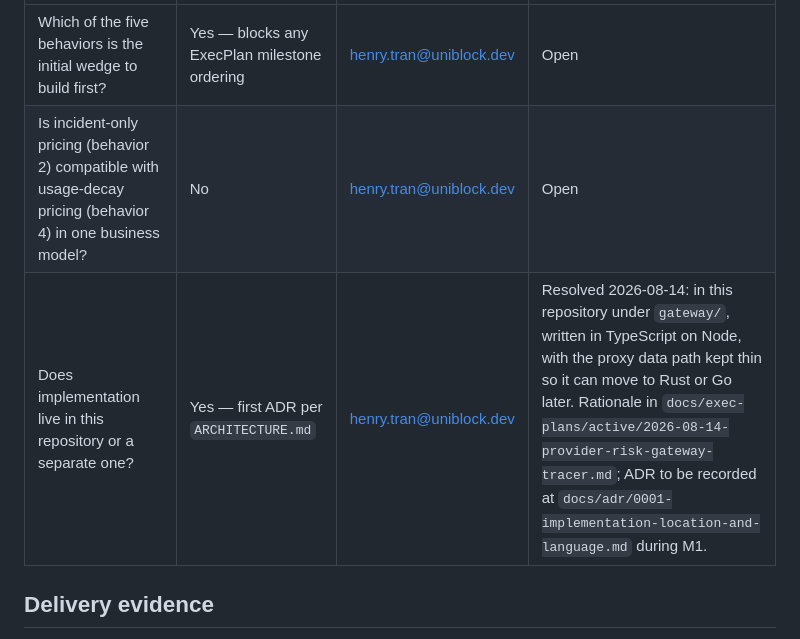
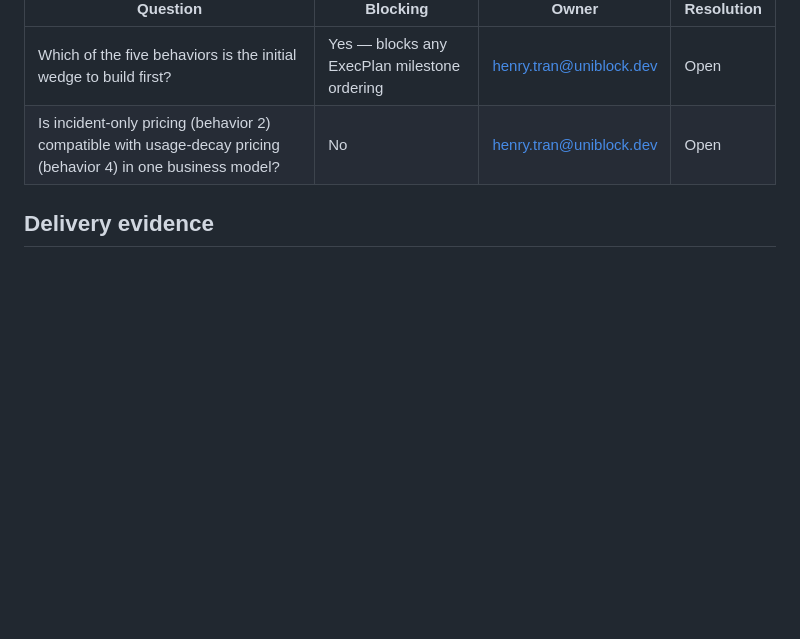
Before and after one commit to hoomji/henry-ai-router, a Markdown page: docs/product-specs/provider-risk-management-gateway.md, the part around the change. GitHub-like rendering; blank space fills up the shorter version.

Commit message:
Drop ADR requirement from gateway tracer docs
This change removes the planned ADR work from the active provider-risk gateway tracer plan and product spec. The implementation decision remains resolved in-repo under gateway/ with TypeScript on Node, and the milestone scope is narrowed to runtime setup plus doc updates rather than creating a new ADR.

```diff
--- a/docs/product-specs/provider-risk-management-gateway.md
+++ b/docs/product-specs/provider-risk-management-gateway.md
@@ -106,7 +106,6 @@ must do if built.
 |---|---|---|---|
 | Which of the five behaviors is the initial wedge to build first? | Yes — blocks any ExecPlan milestone ordering | henry.tran@uniblock.dev | Open |
 | Is incident-only pricing (behavior 2) compatible with usage-decay pricing (behavior 4) in one business model? | No | henry.tran@uniblock.dev | Open |
-| Does implementation live in this repository or a separate one? | Yes — first ADR per `ARCHITECTURE.md` | henry.tran@uniblock.dev | Resolved 2026-08-14: in this repository under `gateway/`, written in TypeScript on Node, with the proxy data path kept thin so it can move to Rust or Go later. Rationale in `docs/exec-plans/active/2026-08-14-provider-risk-gateway-tracer.md`; ADR to be recorded at `docs/adr/0001-implementation-location-and-language.md` during M1. |
 
 ## Delivery evidence
 
```
Also changed, not shown: 1 other file.
